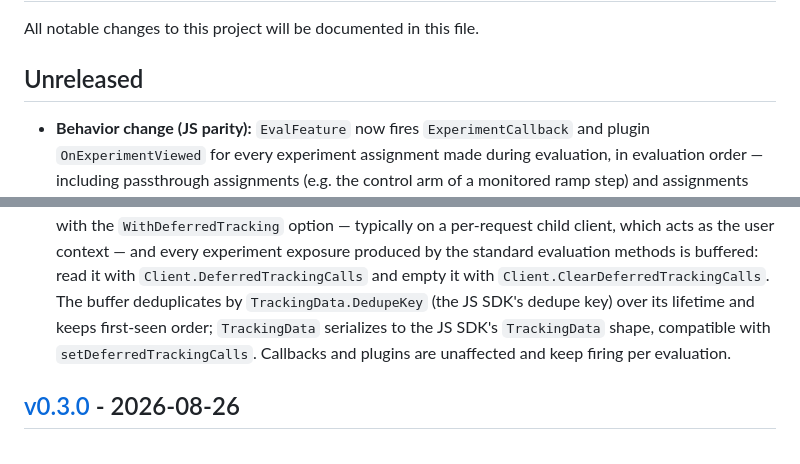
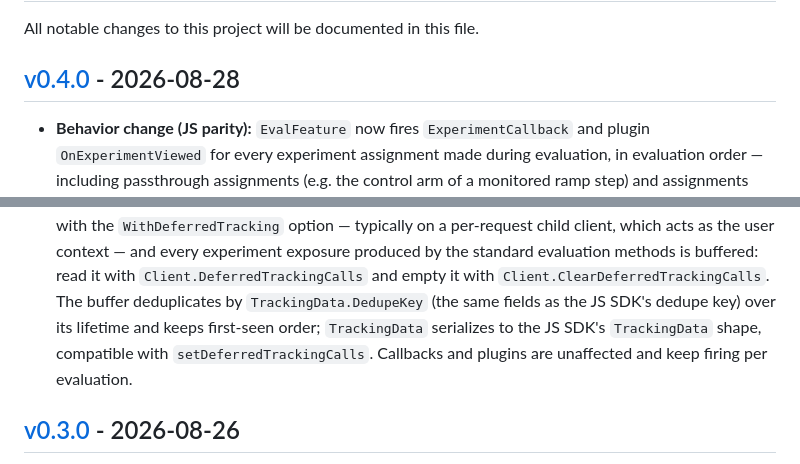
Before and after one commit to growthbook/growthbook-golang, a Markdown page: CHANGELOG.md, 2 parts joined by grey strips. Drawn GitHub-style.

Commit message:
changelog: v0.4.0

```diff
--- a/CHANGELOG.md
+++ b/CHANGELOG.md
@@ -2,7 +2,7 @@
 
 All notable changes to this project will be documented in this file.
 
-## Unreleased
+## [v0.4.0](https://pkg.go.dev/github.com/growthbook/growthbook-golang@v0.4.0) - 2026-08-28
 
 - **Behavior change (JS parity):** `EvalFeature` now fires `ExperimentCallback`
   and plugin `OnExperimentViewed` for every experiment assignment made during
@@ -32,9 +32,9 @@ All notable changes to this project will be documented in this file.
   the standard evaluation methods is buffered: read it with
   `Client.DeferredTrackingCalls` and empty it with
   `Client.ClearDeferredTrackingCalls`. The buffer deduplicates by
-  `TrackingData.DedupeKey` (the JS SDK's dedupe key) over its lifetime and
-  keeps first-seen order; `TrackingData` serializes to the JS SDK's
-  `TrackingData` shape, compatible with `setDeferredTrackingCalls`.
+  `TrackingData.DedupeKey` (the same fields as the JS SDK's dedupe key) over
+  its lifetime and keeps first-seen order; `TrackingData` serializes to the
+  JS SDK's `TrackingData` shape, compatible with `setDeferredTrackingCalls`.
   Callbacks and plugins are unaffected and keep firing per evaluation.
 
 ## [v0.3.0](https://pkg.go.dev/github.com/growthbook/growthbook-golang@v0.3.0) - 2026-08-26
```
